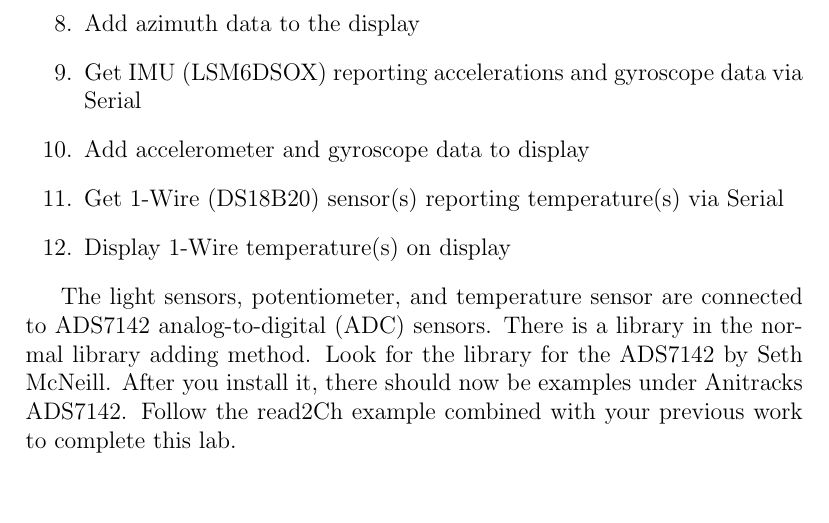
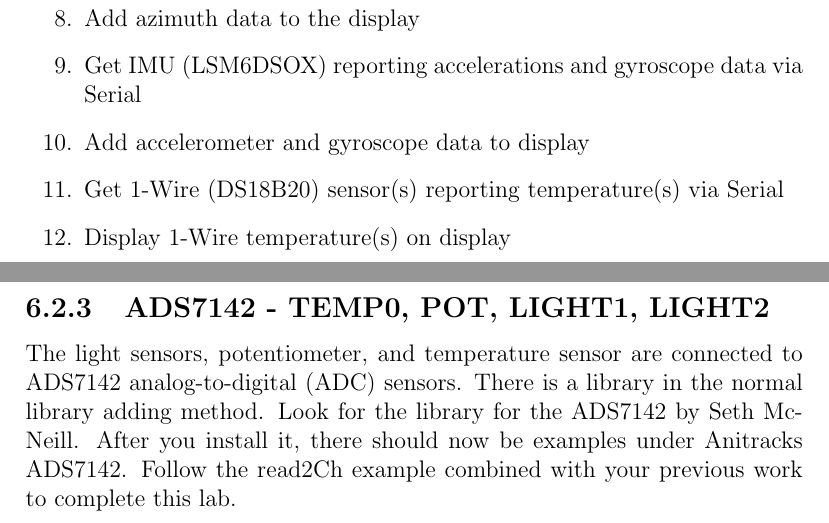
Before and after one commit to semcneil/Fundamentals-of-Microcontrollers-Laboratories, a LaTeX thesis (latex/manual.tex, which reads latex/envSensing/envSensing.tex): part of page 34 of 59 before the commit and two parts of pages 34 and 35 of 59 after it, the two joined at a grey line, cut so that both start at the same text, the shorter picture padded with empty space. Compiled offline with pdfLaTeX.

Commit message:
Moved 7142 paragraph

```diff
--- a/latex/envSensing/envSensing.tex
+++ b/latex/envSensing/envSensing.tex
@@ -25,11 +25,6 @@ appropriate labels and units if you can make them fit.
     \item Display 1-Wire temperature(s) on display
 \end{enumerate}
 
-The light sensors, potentiometer, and temperature sensor are connected to ADS7142
-analog-to-digital (ADC) sensors. There is a library in the normal library adding
-method. Look for the library for the ADS7142 by Seth McNeill. After you install it,
-there should now be examples under Anitracks ADS7142. Follow the read2Ch example
-combined with your previous work to complete this lab.
 
 \subsection{Suggestions}
 Use a \href{https://www.arduino.cc/reference/en/language/variables/data-types/stringobject/}{String}
@@ -60,6 +55,13 @@ An example is shown in Listing \ref{lst:dispstr}.
 \end{lstlisting}
 However, if you want to have different portions of the text in different colors you will
 need to call \lstinline@tft.setTextColor@ between each \lstinline@tft.println@.
+
+\subsection{ADS7142 - TEMP0, POT, LIGHT1, LIGHT2}
+The light sensors, potentiometer, and temperature sensor are connected to ADS7142
+analog-to-digital (ADC) sensors. There is a library in the normal library adding
+method. Look for the library for the ADS7142 by Seth McNeill. After you install it,
+there should now be examples under Anitracks ADS7142. Follow the read2Ch example
+combined with your previous work to complete this lab.
 
 \subsection{SHT31 Temperature and Humidity Sensor}
 Use Adafruit's SHT31 library. Base your code on their example. Be sure
```
